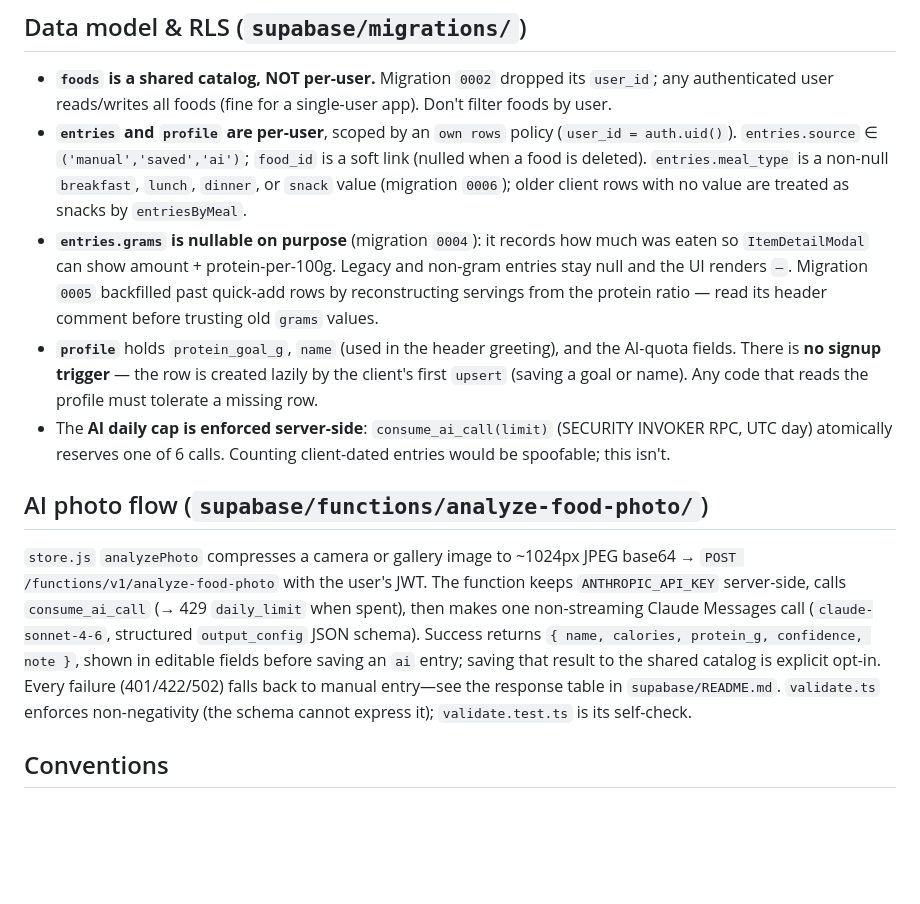
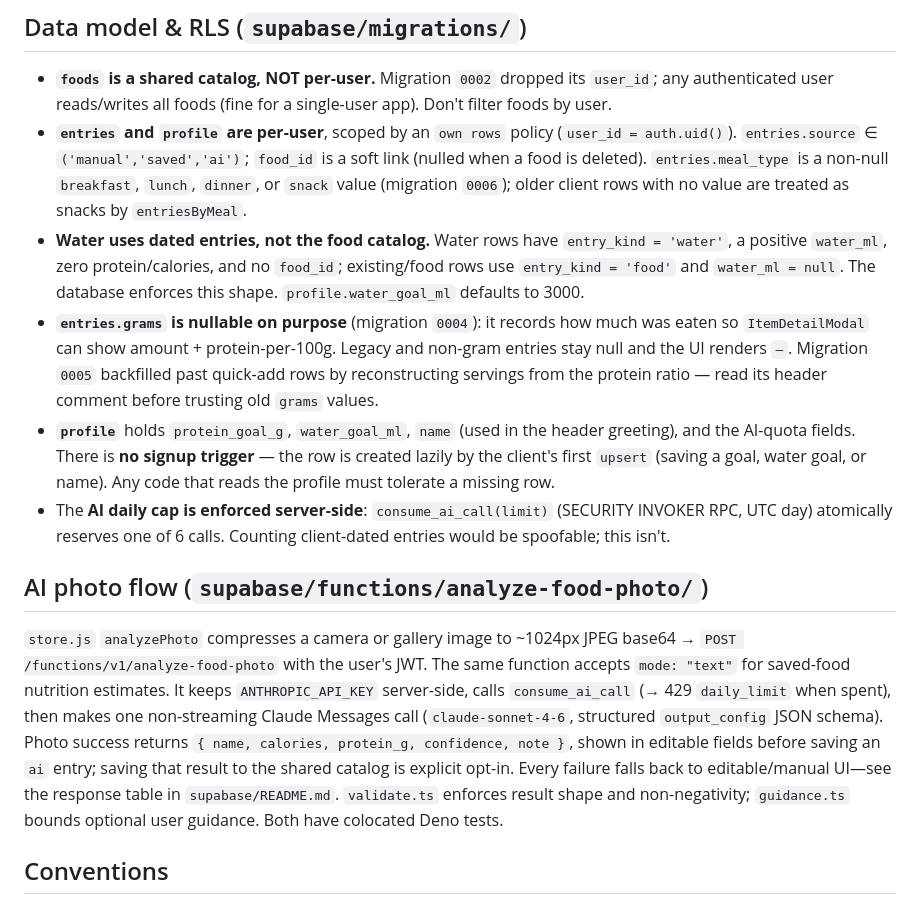
Before and after one commit to udivak/ProCount, a Markdown page: AGENTS.md, the part around one of its changes. Drawn GitHub-style; blank space fills up the shorter version.

```diff
--- a/AGENTS.md
+++ b/AGENTS.md
@@ -36,13 +40,14 @@ Render path: `main.jsx` → `Root.jsx` (auth gate — owns the Supabase session,
 
 - **`foods` is a shared catalog, NOT per-user.** Migration `0002` dropped its `user_id`; any authenticated user reads/writes all foods (fine for a single-user app). Don't filter foods by user.
 - **`entries` and `profile` are per-user**, scoped by an `own rows` policy (`user_id = auth.uid()`). `entries.source` ∈ `('manual','saved','ai')`; `food_id` is a soft link (nulled when a food is deleted). `entries.meal_type` is a non-null `breakfast`, `lunch`, `dinner`, or `snack` value (migration `0006`); older client rows with no value are treated as snacks by `entriesByMeal`.
+- **Water uses dated entries, not the food catalog.** Water rows have `entry_kind = 'water'`, a positive `water_ml`, zero protein/calories, and no `food_id`; existing/food rows use `entry_kind = 'food'` and `water_ml = null`. The database enforces this shape. `profile.water_goal_ml` defaults to 3000.
 - **`entries.grams` is nullable on purpose** (migration `0004`): it records how much was eaten so `ItemDetailModal` can show amount + protein-per-100g. Legacy and non-gram entries stay null and the UI renders `—`. Migration `0005` backfilled past quick-add rows by reconstructing servings from the protein ratio — read its header comment before trusting old `grams` values.
-- **`profile`** holds `protein_goal_g`, `name` (used in the header greeting), and the AI-quota fields. There is **no signup trigger** — the row is created lazily by the client's first `upsert` (saving a goal or name). Any code that reads the profile must tolerate a missing row.
+- **`profile`** holds `protein_goal_g`, `water_goal_ml`, `name` (used in the header greeting), and the AI-quota fields. There is **no signup trigger** — the row is created lazily by the client's first `upsert` (saving a goal, water goal, or name). Any code that reads the profile must tolerate a missing row.
 - The **AI daily cap is enforced server-side**: `consume_ai_call(limit)` (SECURITY INVOKER RPC, UTC day) atomically reserves one of 6 calls. Counting client-dated entries would be spoofable; this isn't.
 
 ## AI photo flow (`supabase/functions/analyze-food-photo/`)
 
-`store.js` `analyzePhoto` compresses a camera or gallery image to ~1024px JPEG base64 → `POST /functions/v1/analyze-food-photo` with the user's JWT. The function keeps `ANTHROPIC_API_KEY` server-side, calls `consume_ai_call` (→ 429 `daily_limit` when spent), then makes one non-streaming Claude Messages call (`claude-sonnet-4-6`, structured `output_config` JSON schema). Success returns `{ name, calories, protein_g, confidence, note }`, shown in editable fields before saving an `ai` entry; saving that result to the shared catalog is explicit opt-in. Every failure (401/422/502) falls back to manual entry—see the response table in `supabase/README.md`. `validate.ts` enforces non-negativity (the schema cannot express it); `validate.test.ts` is its self-check.
+`store.js` `analyzePhoto` compresses a camera or gallery image to ~1024px JPEG base64 → `POST /functions/v1/analyze-food-photo` with the user's JWT. The same function accepts `mode: "text"` for saved-food nutrition estimates. It keeps `ANTHROPIC_API_KEY` server-side, calls `consume_ai_call` (→ 429 `daily_limit` when spent), then makes one non-streaming Claude Messages call (`claude-sonnet-4-6`, structured `output_config` JSON schema). Photo success returns `{ name, calories, protein_g, confidence, note }`, shown in editable fields before saving an `ai` entry; saving that result to the shared catalog is explicit opt-in. Every failure falls back to editable/manual UI—see the response table in `supabase/README.md`. `validate.ts` enforces result shape and non-negativity; `guidance.ts` bounds optional user guidance. Both have colocated Deno tests.
 
 ## Conventions
 
```
Also changed, not shown: other parts of AGENTS.md (+9 -5 lines), CLAUDE.md (+12 -7 lines).
